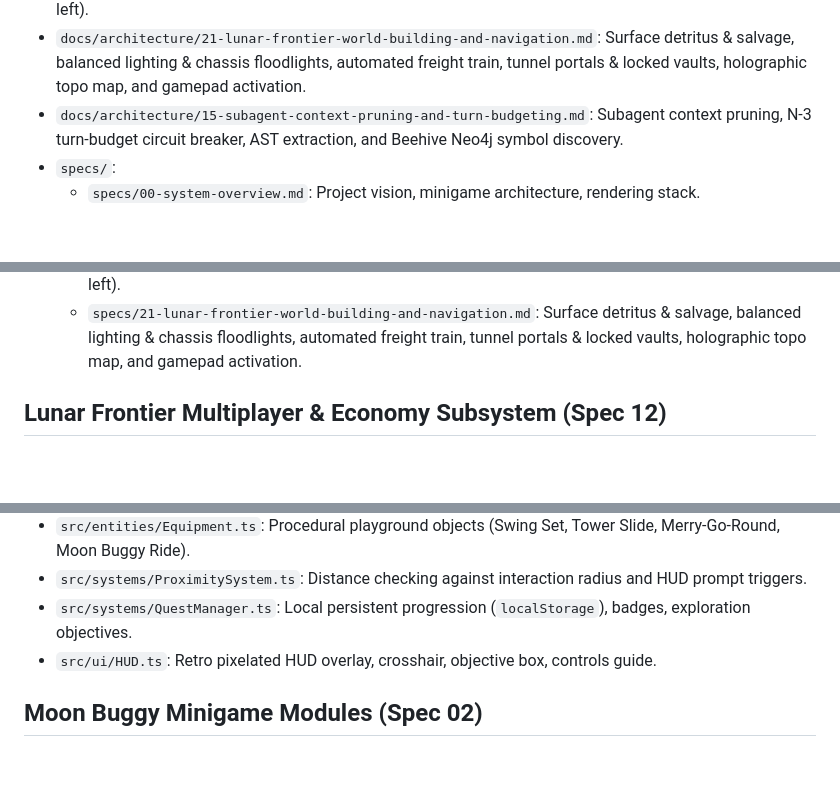
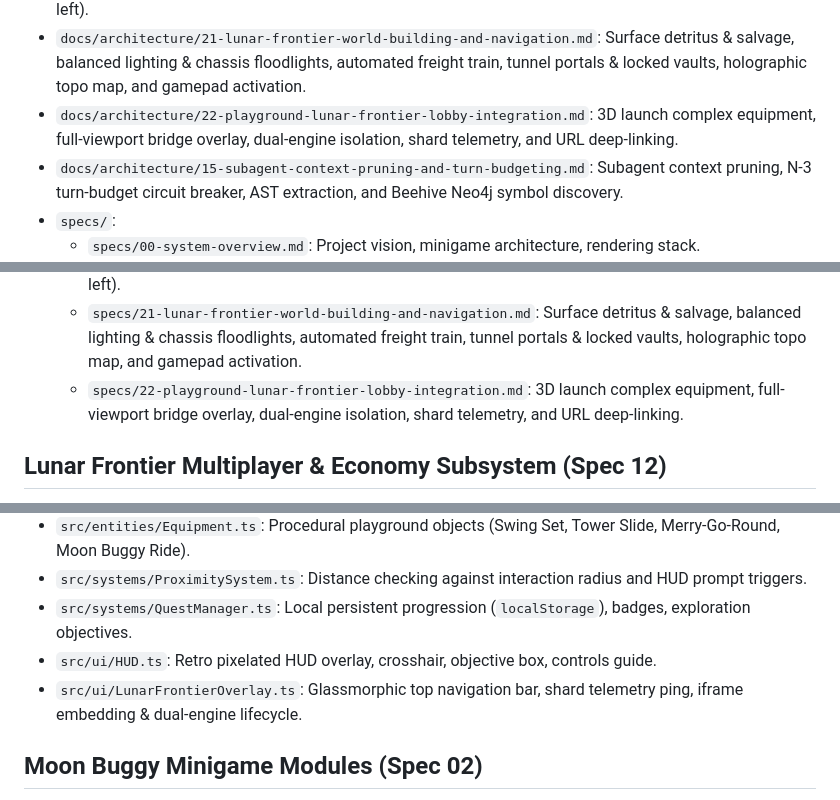
Before and after one commit to jagosan/playground, a Markdown page: docs/MAP.md, 3 parts joined by grey strips. Rendered like a GitHub page; blank space fills up the shorter version.

Commit message:
docs(spec-22): author playground lobby lunar frontier integration spec and blueprint

```diff
--- a/docs/MAP.md
+++ b/docs/MAP.md
@@ -18,6 +18,7 @@
 - `docs/architecture/19-lunar-frontier-gamepad-controls-and-mining-ux.md`: Gamepad controls overhaul, Linux trigger mapping, brake-to-reverse, right-stick look pitch, offline mining fallback, 3D mining laser & tiered cargo capacity.
 - `docs/architecture/20-lunar-frontier-hill-hold-drift-fix-and-stick-layout.md`: Buggy hill-hold zero-drift braking, coast regen torque, slope gravity cancellation, decoupled dual-stick layout (drive-right / look-left).
 - `docs/architecture/21-lunar-frontier-world-building-and-navigation.md`: Surface detritus & salvage, balanced lighting & chassis floodlights, automated freight train, tunnel portals & locked vaults, holographic topo map, and gamepad activation.
+- `docs/architecture/22-playground-lunar-frontier-lobby-integration.md`: 3D launch complex equipment, full-viewport bridge overlay, dual-engine isolation, shard telemetry, and URL deep-linking.
 - `docs/architecture/15-subagent-context-pruning-and-turn-budgeting.md`: Subagent context pruning, N-3 turn-budget circuit breaker, AST extraction, and Beehive Neo4j symbol discovery.
 - `specs/`:
   - `specs/00-system-overview.md`: Project vision, minigame architecture, rendering stack.
@@ -37,6 +38,7 @@
   - `specs/19-lunar-frontier-gamepad-controls-and-mining-ux.md`: Gamepad controls overhaul, mining UX & audio-visuals, offline extraction fallback & suit/buggy cargo capacities.
   - `specs/20-lunar-frontier-hill-hold-drift-fix-and-stick-layout.md`: Buggy hill-hold zero-drift braking, coast regen torque, slope gravity cancellation, decoupled dual-stick layout (drive-right / look-left).
   - `specs/21-lunar-frontier-world-building-and-navigation.md`: Surface detritus & salvage, balanced lighting & chassis floodlights, automated freight train, tunnel portals & locked vaults, holographic topo map, and gamepad activation.
+  - `specs/22-playground-lunar-frontier-lobby-integration.md`: 3D launch complex equipment, full-viewport bridge overlay, dual-engine isolation, shard telemetry, and URL deep-linking.
 
 ## Lunar Frontier Multiplayer & Economy Subsystem (Spec 12)
 - `games/lunar-frontier/server/`: Fastify + `ws` server, SQLite schema, market pricing, 20Hz tick (`LunarServer.ts`, `Database.ts`).
@@ -66,6 +68,7 @@
 - `src/systems/ProximitySystem.ts`: Distance checking against interaction radius and HUD prompt triggers.
 - `src/systems/QuestManager.ts`: Local persistent progression (`localStorage`), badges, exploration objectives.
 - `src/ui/HUD.ts`: Retro pixelated HUD overlay, crosshair, objective box, controls guide.
+- `src/ui/LunarFrontierOverlay.ts`: Glassmorphic top navigation bar, shard telemetry ping, iframe embedding & dual-engine lifecycle.
 
 ## Moon Buggy Minigame Modules (Spec 02)
 - `src/minigames/moon-buggy/LunarTerrain.ts`: Procedural cratered lunar surface heightfield (`getHeightAt`, `getNormalAt`).
```
Also changed, not shown: docs/architecture/22-playground-lunar-frontier-lobby-integration.md (added, +105 -0 lines), specs/22-playground-lunar-frontier-lobby-integration.md (added, +103 -0 lines).
